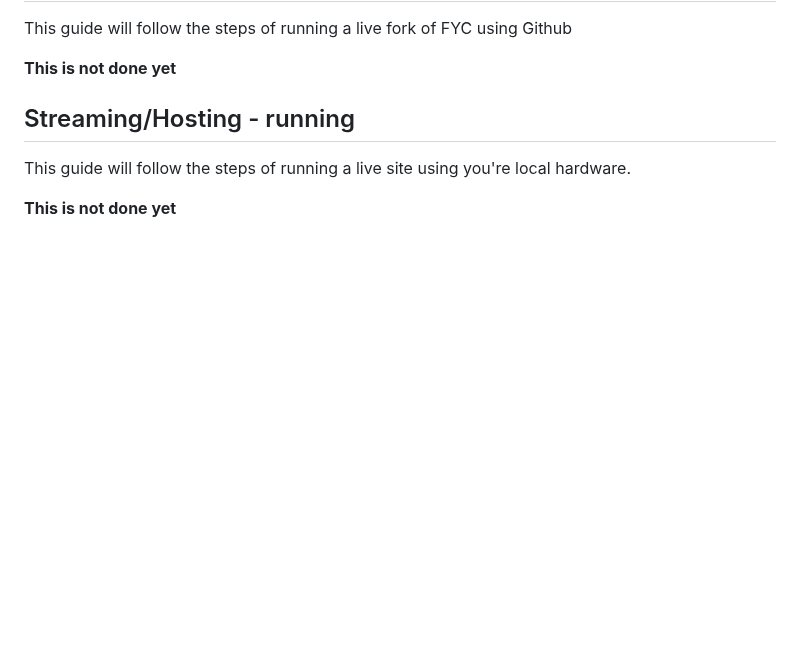
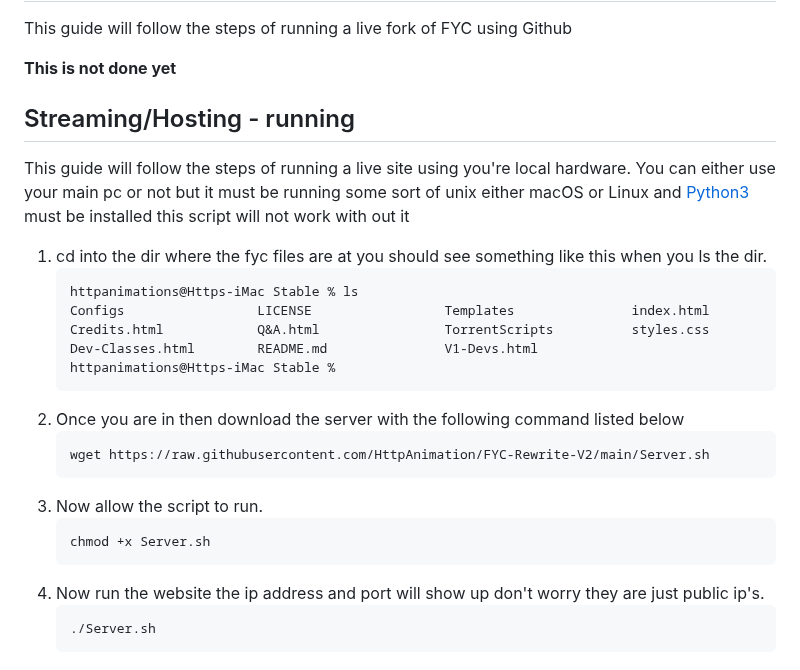
Before and after one commit to HttpAnimation/FYC-Rewrite-V2, a Markdown page: README.md, the part around the change. Drawn GitHub-style; blank space fills up the shorter version.

````diff
--- a/README.md
+++ b/README.md
@@ -41,6 +41,25 @@ This guide will follow the steps of running a live fork of FYC using Github
 **This is not done yet**
 
 ## Streaming/Hosting - running
-This guide will follow the steps of running a live site using you're local hardware.
+This guide will follow the steps of running a live site using you're local hardware. You can either use your main pc or not but it must be running some sort of unix either macOS or Linux and [Python3](https://www.python.org/) must be installed this script will not work with out it
 
-**This is not done yet**
+1) cd into the dir where the fyc files are at you should see something like this when you ls the dir.
+    ```bash
+    httpanimations@Https-iMac Stable % ls
+    Configs                 LICENSE                 Templates               index.html
+    Credits.html            Q&A.html                TorrentScripts          styles.css
+    Dev-Classes.html        README.md               V1-Devs.html
+    httpanimations@Https-iMac Stable %
+    ```
+2) Once you are in then download the server with the following command listed below
+    ```bash
+    wget https://raw.githubusercontent.com/HttpAnimation/FYC-Rewrite-V2/main/Server.sh
+    ```
+3) Now allow the script to run.
+    ```bash
+    chmod +x Server.sh
+    ```
+4) Now run the website the ip address and port will show up don't worry they are just public ip's.
+    ```bash
+    ./Server.sh
+    ```
````
